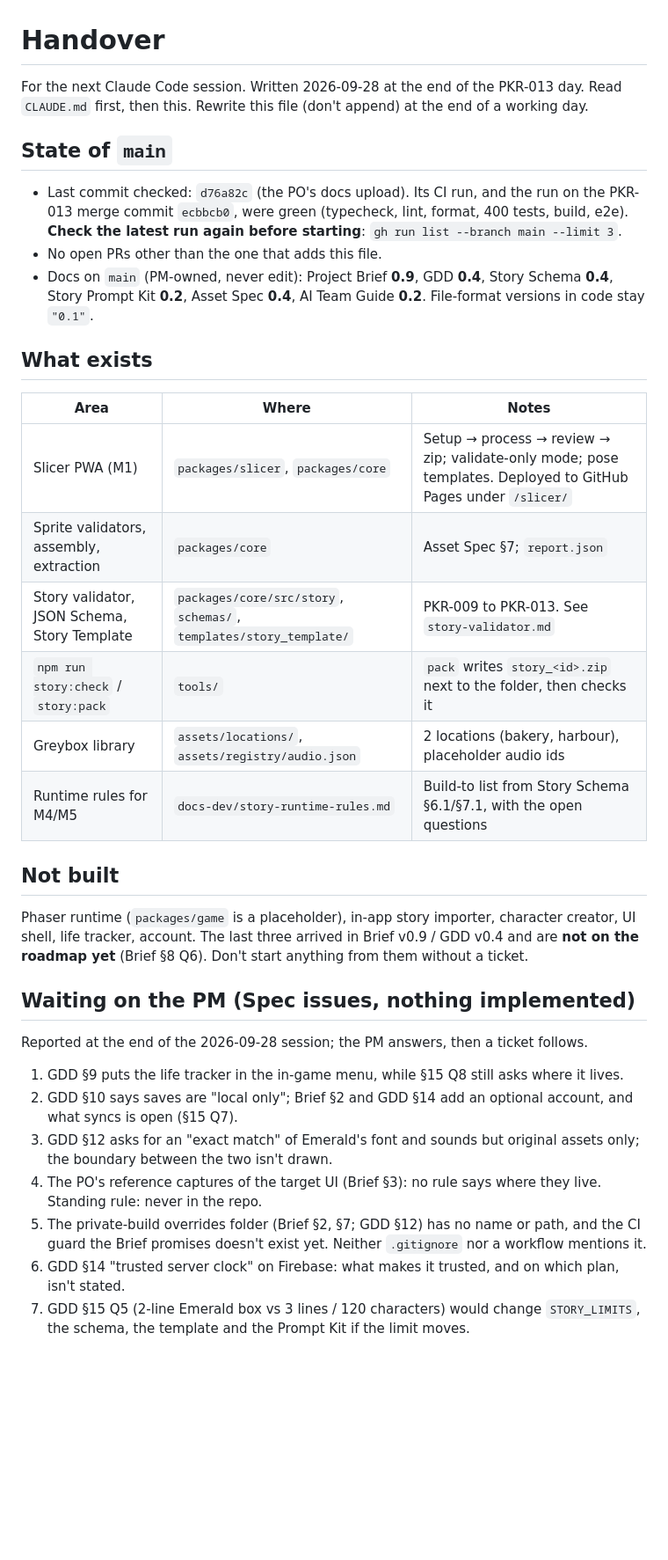
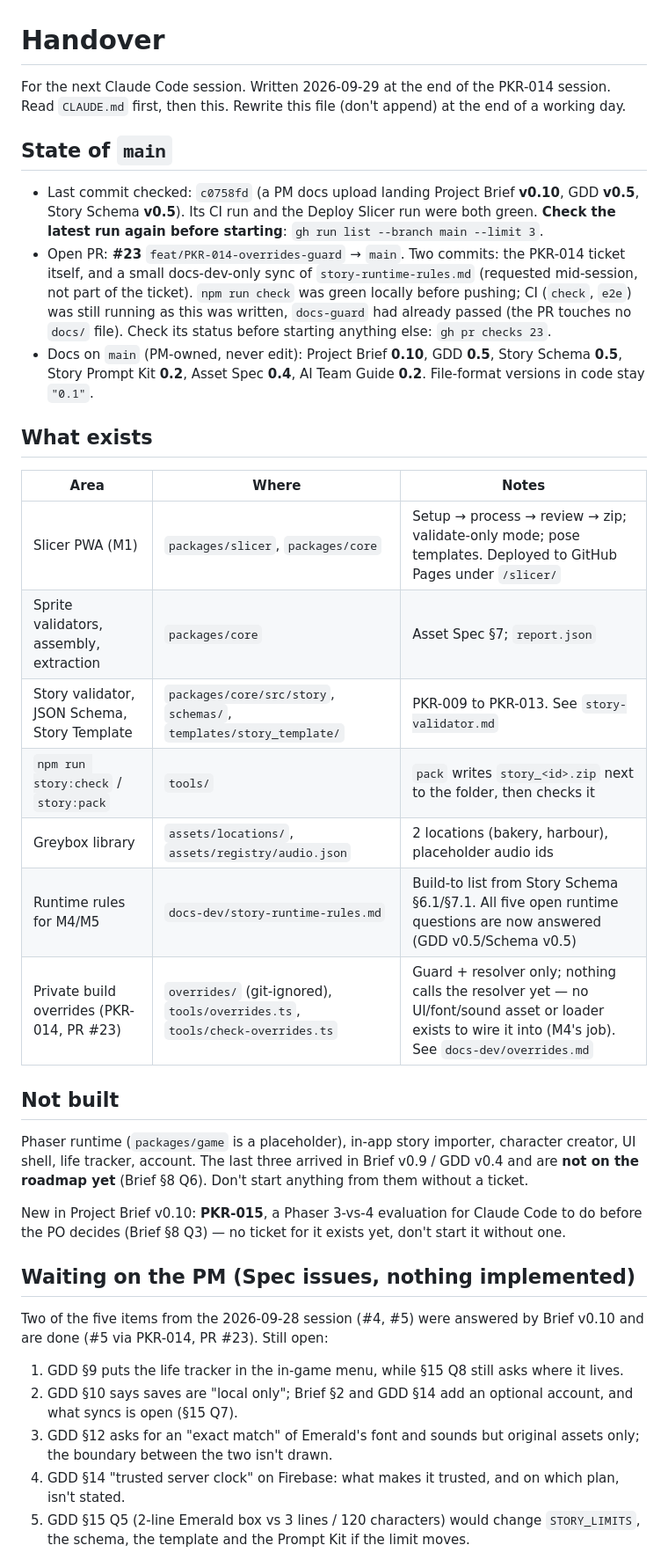
Before and after one commit to Ciprognola/PokeRPG, a Markdown page: docs-dev/HANDOVER.md, the part around one of its changes. Shown at 88% size. Drawn GitHub-style; blank space fills up the shorter version.

Commit message:
chore: handover sync after PKR-014
State of main (Brief v0.10/GDD v0.5/Schema v0.5 landed), open PR #23, and the resolved
vs. still-open PM questions, for the next session.

Co-Authored-By: Claude Sonnet 5 <noreply@anthropic.com>

```diff
--- a/docs-dev/HANDOVER.md
+++ b/docs-dev/HANDOVER.md
@@ -1,37 +1,38 @@
 # Handover
 
-For the next Claude Code session. Written 2026-09-28 at the end of the PKR-013 day. Read `CLAUDE.md` first, then this. Rewrite this file (don't append) at the end of a working day.
+For the next Claude Code session. Written 2026-09-29 at the end of the PKR-014 session. Read `CLAUDE.md` first, then this. Rewrite this file (don't append) at the end of a working day.
 
 ## State of `main`
 
-- Last commit checked: `d76a82c` (the PO's docs upload). Its CI run, and the run on the PKR-013 merge commit `ecbbcb0`, were green (typecheck, lint, format, 400 tests, build, e2e). **Check the latest run again before starting**: `gh run list --branch main --limit 3`.
-- No open PRs other than the one that adds this file.
-- Docs on `main` (PM-owned, never edit): Project Brief **0.9**, GDD **0.4**, Story Schema **0.4**, Story Prompt Kit **0.2**, Asset Spec **0.4**, AI Team Guide **0.2**. File-format versions in code stay `"0.1"`.
+- Last commit checked: `c0758fd` (a PM docs upload landing Project Brief **v0.10**, GDD **v0.5**, Story Schema **v0.5**). Its CI run and the Deploy Slicer run were both green. **Check the latest run again before starting**: `gh run list --branch main --limit 3`.
+- Open PR: **#23** `feat/PKR-014-overrides-guard` → `main`. Two commits: the PKR-014 ticket itself, and a small docs-dev-only sync of `story-runtime-rules.md` (requested mid-session, not part of the ticket). `npm run check` was green locally before pushing; CI (`check`, `e2e`) was still running as this was written, `docs-guard` had already passed (the PR touches no `docs/` file). Check its status before starting anything else: `gh pr checks 23`.
+- Docs on `main` (PM-owned, never edit): Project Brief **0.10**, GDD **0.5**, Story Schema **0.5**, Story Prompt Kit **0.2**, Asset Spec **0.4**, AI Team Guide **0.2**. File-format versions in code stay `"0.1"`.
 
 ## What exists
 
-| Area                                         | Where                                                              | Notes                                                                                                         |
-| -------------------------------------------- | ------------------------------------------------------------------ | ------------------------------------------------------------------------------------------------------------- |
-| Slicer PWA (M1)                              | `packages/slicer`, `packages/core`                                 | Setup → process → review → zip; validate-only mode; pose templates. Deployed to GitHub Pages under `/slicer/` |
-| Sprite validators, assembly, extraction      | `packages/core`                                                    | Asset Spec §7; `report.json`                                                                                  |
-| Story validator, JSON Schema, Story Template | `packages/core/src/story`, `schemas/`, `templates/story_template/` | PKR-009 to PKR-013. See `story-validator.md`                                                                  |
-| `npm run story:check` / `story:pack`         | `tools/`                                                           | `pack` writes `story_<id>.zip` next to the folder, then checks it                                             |
-| Greybox library                              | `assets/locations/`, `assets/registry/audio.json`                  | 2 locations (bakery, harbour), placeholder audio ids                                                          |
-| Runtime rules for M4/M5                      | `docs-dev/story-runtime-rules.md`                                  | Build-to list from Story Schema §6.1/§7.1, with the open questions                                            |
+| Area                                         | Where                                                                        | Notes                                                                                                                                                   |
+| -------------------------------------------- | ---------------------------------------------------------------------------- | ------------------------------------------------------------------------------------------------------------------------------------------------------- |
+| Slicer PWA (M1)                              | `packages/slicer`, `packages/core`                                           | Setup → process → review → zip; validate-only mode; pose templates. Deployed to GitHub Pages under `/slicer/`                                           |
+| Sprite validators, assembly, extraction      | `packages/core`                                                              | Asset Spec §7; `report.json`                                                                                                                            |
+| Story validator, JSON Schema, Story Template | `packages/core/src/story`, `schemas/`, `templates/story_template/`           | PKR-009 to PKR-013. See `story-validator.md`                                                                                                            |
+| `npm run story:check` / `story:pack`         | `tools/`                                                                     | `pack` writes `story_<id>.zip` next to the folder, then checks it                                                                                       |
+| Greybox library                              | `assets/locations/`, `assets/registry/audio.json`                            | 2 locations (bakery, harbour), placeholder audio ids                                                                                                    |
+| Runtime rules for M4/M5                      | `docs-dev/story-runtime-rules.md`                                            | Build-to list from Story Schema §6.1/§7.1. All five open runtime questions are now answered (GDD v0.5/Schema v0.5)                                      |
+| Private build overrides (PKR-014, PR #23)    | `overrides/` (git-ignored), `tools/overrides.ts`, `tools/check-overrides.ts` | Guard + resolver only; nothing calls the resolver yet — no UI/font/sound asset or loader exists to wire it into (M4's job). See `docs-dev/overrides.md` |
 
 ## Not built
 
 Phaser runtime (`packages/game` is a placeholder), in-app story importer, character creator, UI shell, life tracker, account. The last three arrived in Brief v0.9 / GDD v0.4 and are **not on the roadmap yet** (Brief §8 Q6). Don't start anything from them without a ticket.
 
+New in Project Brief v0.10: **PKR-015**, a Phaser 3-vs-4 evaluation for Claude Code to do before the PO decides (Brief §8 Q3) — no ticket for it exists yet, don't start it without one.
+
 ## Waiting on the PM (Spec issues, nothing implemented)
 
-Reported at the end of the 2026-09-28 session; the PM answers, then a ticket follows.
+Two of the five items from the 2026-09-28 session (#4, #5) were answered by Brief v0.10 and are done (#5 via PKR-014, PR #23). Still open:
 
 1. GDD §9 puts the life tracker in the in-game menu, while §15 Q8 still asks where it lives.
 2. GDD §10 says saves are "local only"; Brief §2 and GDD §14 add an optional account, and what syncs is open (§15 Q7).
 3. GDD §12 asks for an "exact match" of Emerald's font and sounds but original assets only; the boundary between the two isn't drawn.
-4. The PO's reference captures of the target UI (Brief §3): no rule says where they live. Standing rule: never in the repo.
-5. The private-build overrides folder (Brief §2, §7; GDD §12) has no name or path, and the CI guard the Brief promises doesn't exist yet. Neither `.gitignore` nor a workflow mentions it.
-6. GDD §14 "trusted server clock" on Firebase: what makes it trusted, and on which plan, isn't stated.
-7. GDD §15 Q5 (2-line Emerald box vs 3 lines / 120 characters) would change `STORY_LIMITS`, the schema, the template and the Prompt Kit if the limit moves.
+4. GDD §14 "trusted server clock" on Firebase: what makes it trusted, and on which plan, isn't stated.
+5. GDD §15 Q5 (2-line Emerald box vs 3 lines / 120 characters) would change `STORY_LIMITS`, the schema, the template and the Prompt Kit if the limit moves.
 
```
Also changed, not shown: other parts of docs-dev/HANDOVER.md (+7 -5 lines).
